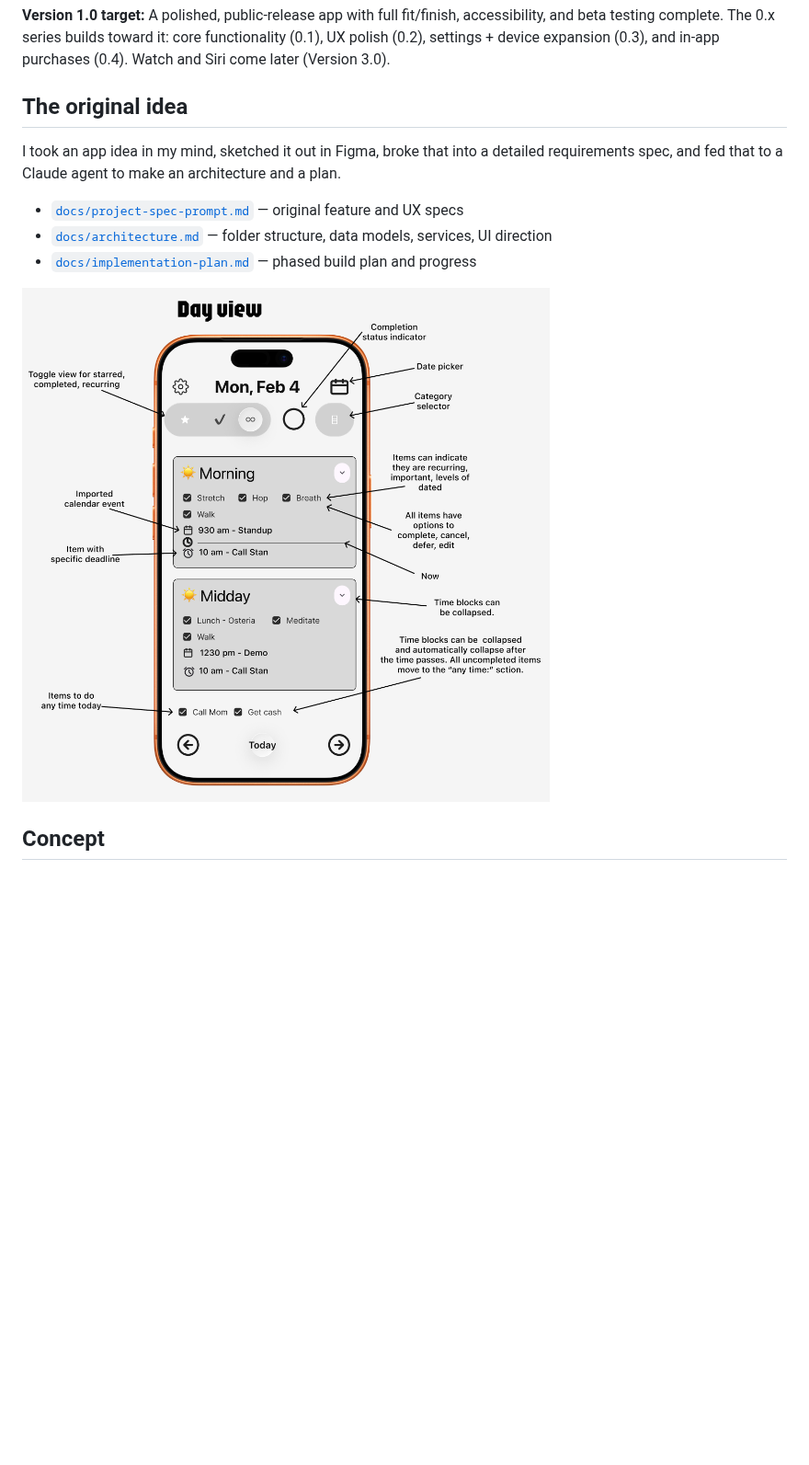
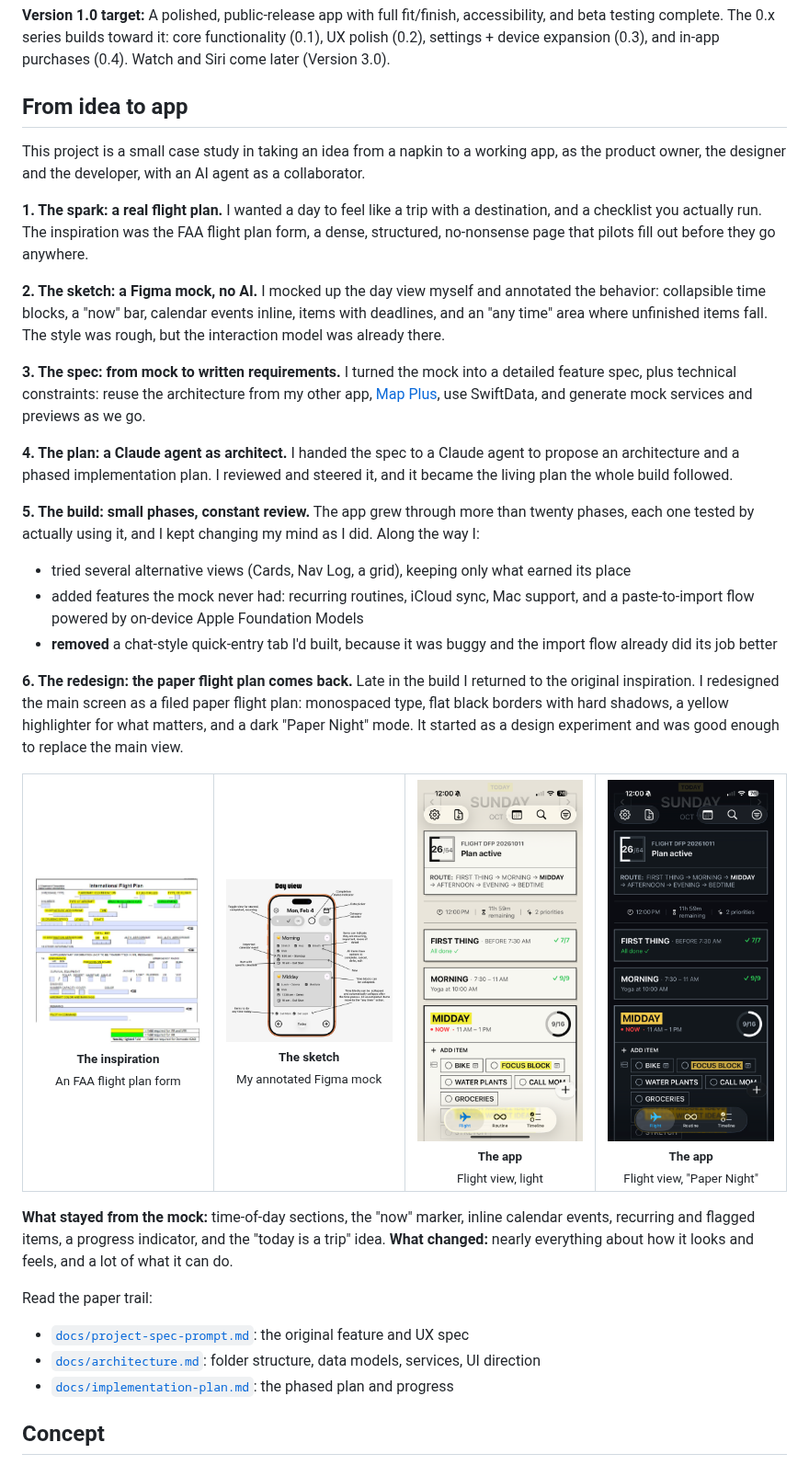
Before and after one commit to patmcgtx/daily-flight-plan, a Markdown page: README.md, the part around one of its changes. Shown at 92% size. Drawn GitHub-style; pictures changed too: DailyFlightPlan/docs/images/fp1.jpeg (added); blank space fills up the shorter version.

Commit message:
The story of idea to app

```diff
--- a/README.md
+++ b/README.md
@@ -29,15 +29,52 @@ Daily Flight Plan is about execution, not planning. It's a lightweight layer on
 
 **Version 1.0 target:** A polished, public-release app with full fit/finish, accessibility, and beta testing complete. The 0.x series builds toward it: core functionality (0.1), UX polish (0.2), settings + device expansion (0.3), and in-app purchases (0.4). Watch and Siri come later (Version 3.0).
 
-## The original idea
+## From idea to app
 
-I took an app idea in my mind, sketched it out in Figma, broke that into a detailed requirements spec, and fed that to a Claude agent to make an architecture and a plan.
+This project is a small case study in taking an idea from a napkin to a working app, as the product owner, the designer and the developer, with an AI agent as a collaborator.
 
-- [`docs/project-spec-prompt.md`](DailyFlightPlan/docs/project-spec-prompt.md) — original feature and UX specs
-- [`docs/architecture.md`](DailyFlightPlan/docs/architecture.md) — folder structure, data models, services, UI direction
-- [`docs/implementation-plan.md`](DailyFlightPlan/docs/implementation-plan.md) — phased build plan and progress
+**1. The spark: a real flight plan.** I wanted a day to feel like a trip with a destination, and a checklist you actually run. The inspiration was the FAA flight plan form, a dense, structured, no-nonsense page that pilots fill out before they go anywhere.
 
-![Initial "back of a napkin" Figma sketch](DailyFlightPlan/docs/daily-flight-plan-figma.png)
+**2. The sketch: a Figma mock, no AI.** I mocked up the day view myself and annotated the behavior: collapsible time blocks, a "now" bar, calendar events inline, items with deadlines, and an "any time" area where unfinished items fall. The style was rough, but the interaction model was already there.
+
+**3. The spec: from mock to written requirements.** I turned the mock into a detailed feature spec, plus technical constraints: reuse the architecture from my other app, [Map Plus](https://github.com/patmcgtx/mapplus), use SwiftData, and generate mock services and previews as we go.
+
+**4. The plan: a Claude agent as architect.** I handed the spec to a Claude agent to propose an architecture and a phased implementation plan. I reviewed and steered it, and it became the living plan the whole build followed.
+
+**5. The build: small phases, constant review.** The app grew through more than twenty phases, each one tested by actually using it, and I kept changing my mind as I did. Along the way I:
+- tried several alternative views (Cards, Nav Log, a grid), keeping only what earned its place
+- added features the mock never had: recurring routines, iCloud sync, Mac support, and a paste-to-import flow powered by on-device Apple Foundation Models
+- **removed** a chat-style quick-entry tab I'd built, because it was buggy and the import flow already did its job better
+
+**6. The redesign: the paper flight plan comes back.** Late in the build I returned to the original inspiration. I redesigned the main screen as a filed paper flight plan: monospaced type, flat black borders with hard shadows, a yellow highlighter for what matters, and a dark "Paper Night" mode. It started as a design experiment and was good enough to replace the main view.
+
+<table>
+<tr>
+<td align="center" valign="top" width="25%">
+<img src="DailyFlightPlan/docs/images/fp1.jpeg" width="200" alt="The FAA International Flight Plan form that inspired the app"><br>
+<sub><b>The inspiration</b><br>An FAA flight plan form</sub>
+</td>
+<td align="center" valign="top" width="25%">
+<img src="DailyFlightPlan/docs/daily-flight-plan-figma.png" width="200" alt="My annotated Figma mock of the day view"><br>
+<sub><b>The sketch</b><br>My annotated Figma mock</sub>
+</td>
+<td align="center" valign="top" width="25%">
+<img src="DailyFlightPlan/docs/images/main-light.png" width="200" alt="The shipped Flight view in light mode"><br>
+<sub><b>The app</b><br>Flight view, light</sub>
+</td>
+<td align="center" valign="top" width="25%">
+<img src="DailyFlightPlan/docs/images/main-dark.png" width="200" alt="The shipped Flight view in dark mode, Paper Night"><br>
+<sub><b>The app</b><br>Flight view, "Paper Night"</sub>
+</td>
+</tr>
+</table>
+
+**What stayed from the mock:** time-of-day sections, the "now" marker, inline calendar events, recurring and flagged items, a progress indicator, and the "today is a trip" idea. **What changed:** nearly everything about how it looks and feels, and a lot of what it can do.
+
+Read the paper trail:
+- [`docs/project-spec-prompt.md`](DailyFlightPlan/docs/project-spec-prompt.md): the original feature and UX spec
+- [`docs/architecture.md`](DailyFlightPlan/docs/architecture.md): folder structure, data models, services, UI direction
+- [`docs/implementation-plan.md`](DailyFlightPlan/docs/implementation-plan.md): the phased plan and progress
 
 ## Concept
 
```
Also changed, not shown: other parts of README.md (+2 -2 lines).
